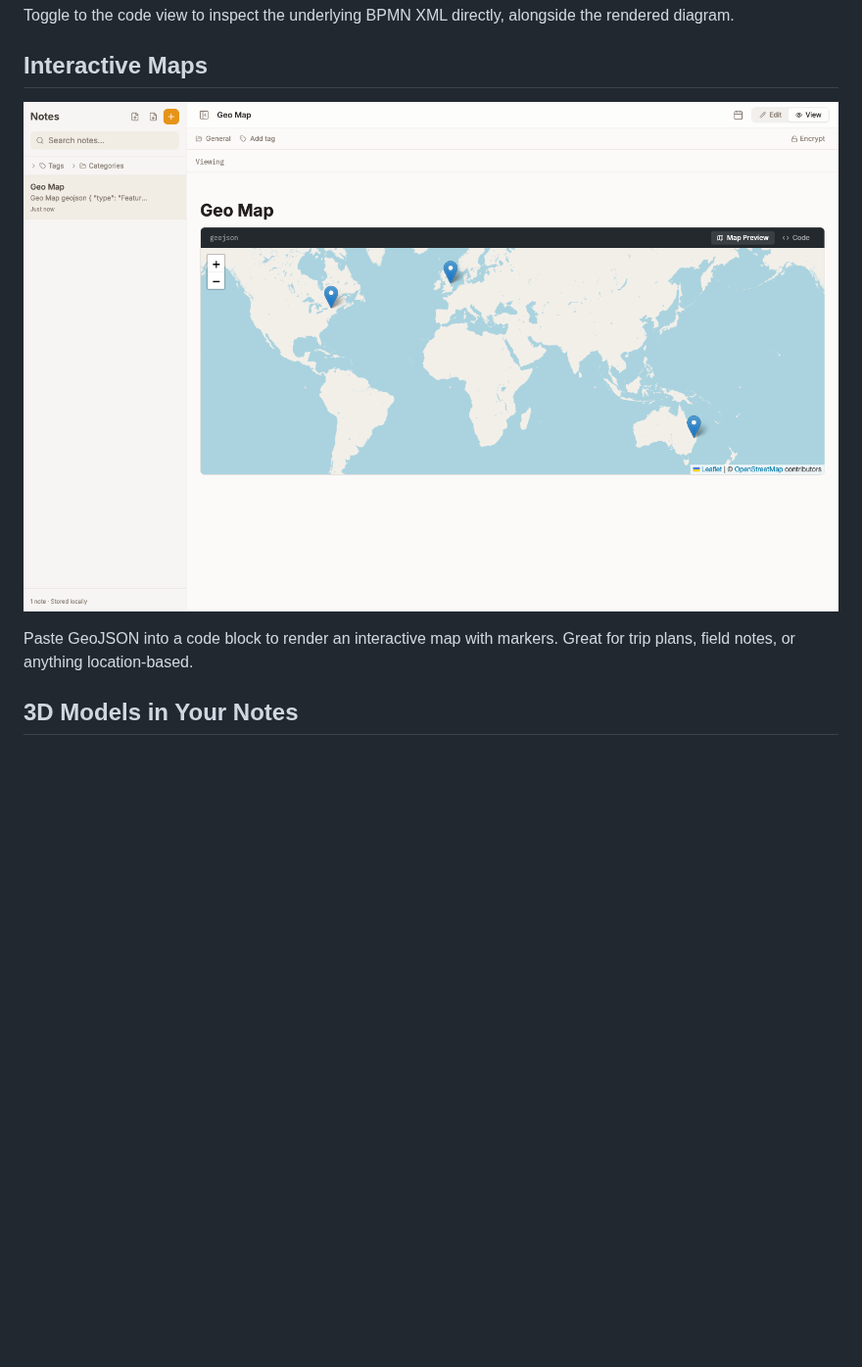
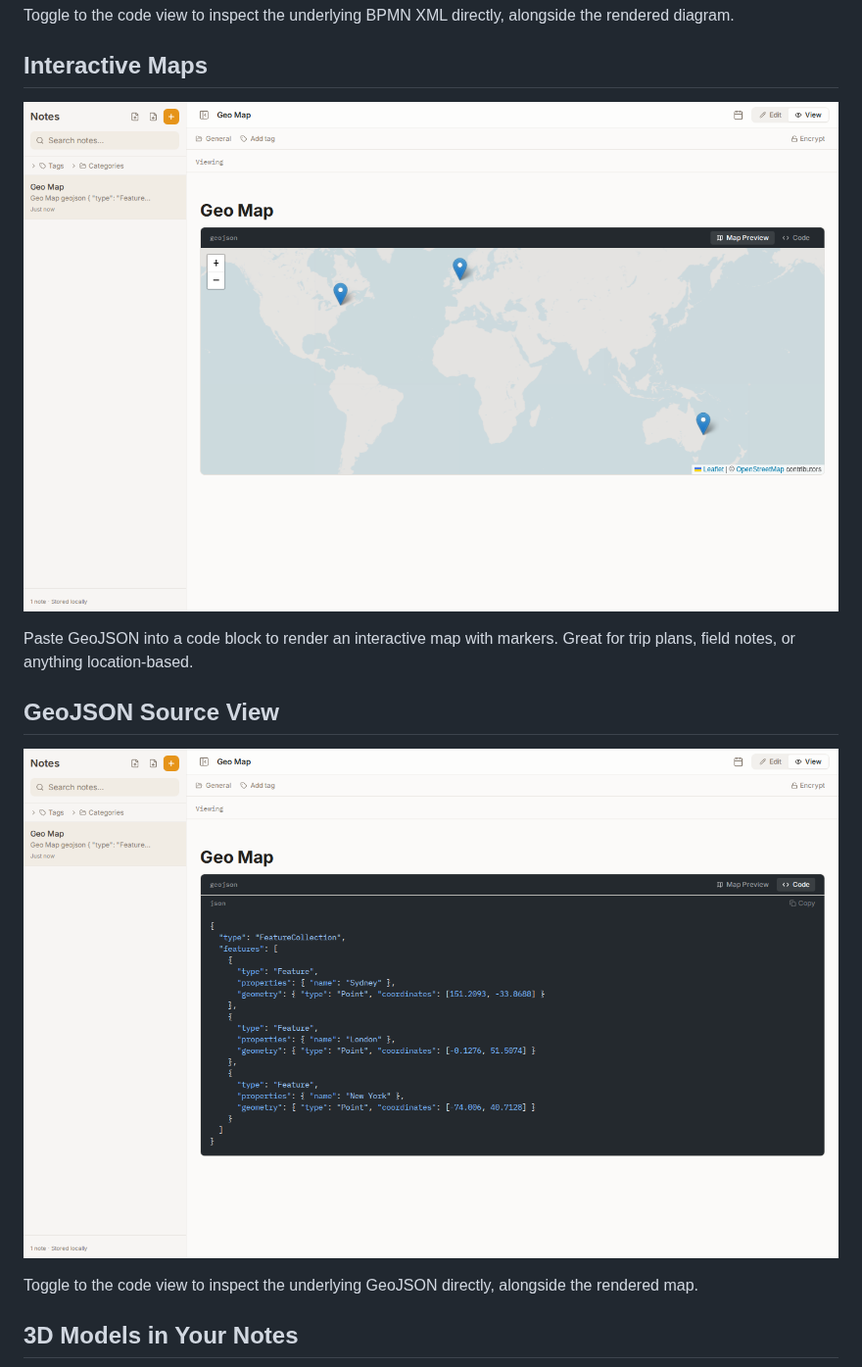
Before and after one commit to Lewiscowles1986/note-taking-app, a Markdown page: docs/FEATURES.md, the part around one of its changes. Shown at 98% size. Rendered like a GitHub page; pictures changed too: docs/images/geojson-code.png (added), docs/images/geojson-map.png; blank space fills up the shorter version.

```diff
--- a/docs/FEATURES.md
+++ b/docs/FEATURES.md
@@ -69,6 +81,12 @@ Toggle to the code view to inspect the underlying BPMN XML directly, alongside t
 ![Interactive Maps](images/geojson-map.png)
 
 Paste GeoJSON into a code block to render an interactive map with markers. Great for trip plans, field notes, or anything location-based.
+
+## GeoJSON Source View
+
+![GeoJSON Source View](images/geojson-code.png)
+
+Toggle to the code view to inspect the underlying GeoJSON directly, alongside the rendered map.
 
 ## 3D Models in Your Notes
 
```
Also changed, not shown: other parts of docs/FEATURES.md (+12 -0 lines), docs/images/mermaid-code.png (added), docs/images/mermaid-diagram-types.png (added), docs/images/mermaid-diagram.png, 6 other files.
